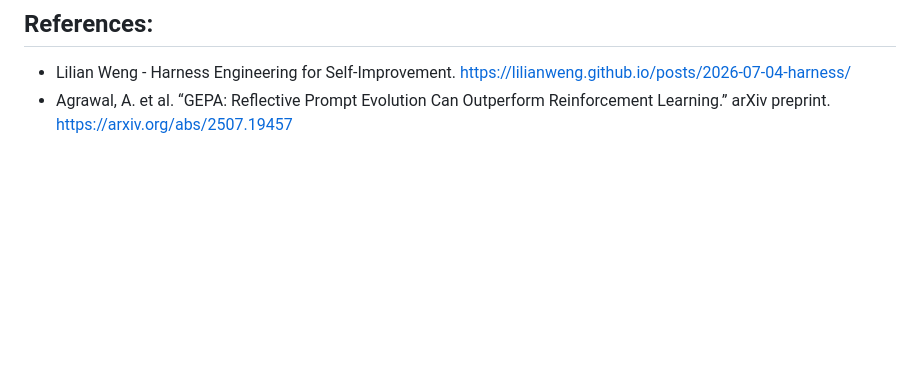
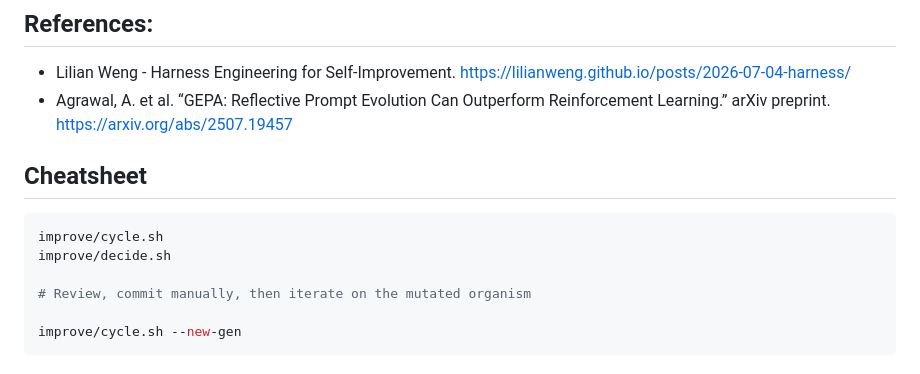
Before and after one commit to amalie-trewartha/librarian, a Markdown page: improve/README.md, the part around the change. Drawn GitHub-style; blank space fills up the shorter version.

Commit message:
improve: readme  usability tweak

````diff
--- a/improve/README.md
+++ b/improve/README.md
@@ -100,3 +100,14 @@ Optionally trim `improve/log.md` back to its header. Nothing else is touched by
 
 * Lilian Weng - Harness Engineering for Self-Improvement. https://lilianweng.github.io/posts/2026-07-04-harness/
 * Agrawal, A. et al. “GEPA: Reflective Prompt Evolution Can Outperform Reinforcement Learning.” arXiv preprint. https://arxiv.org/abs/2507.19457
+
+## Cheatsheet
+
+```bash
+improve/cycle.sh
+improve/decide.sh
+
+# Review, commit manually, then iterate on the mutated organism
+
+improve/cycle.sh --new-gen
+```
````
